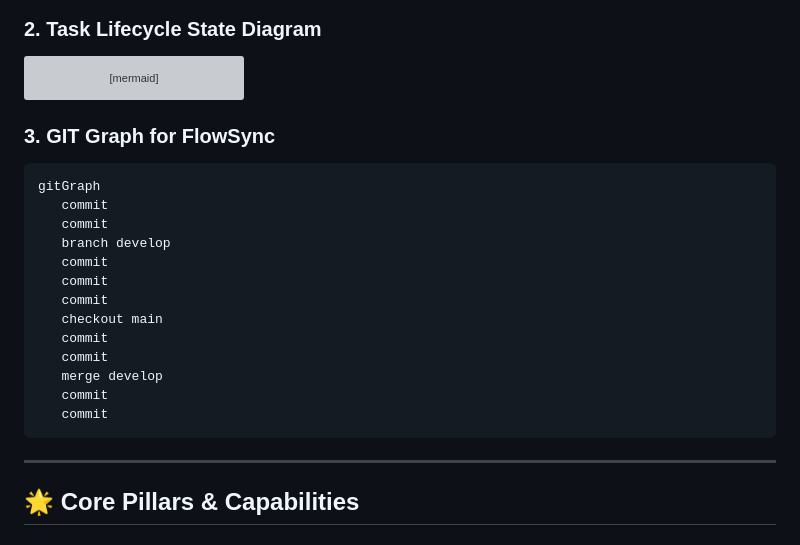
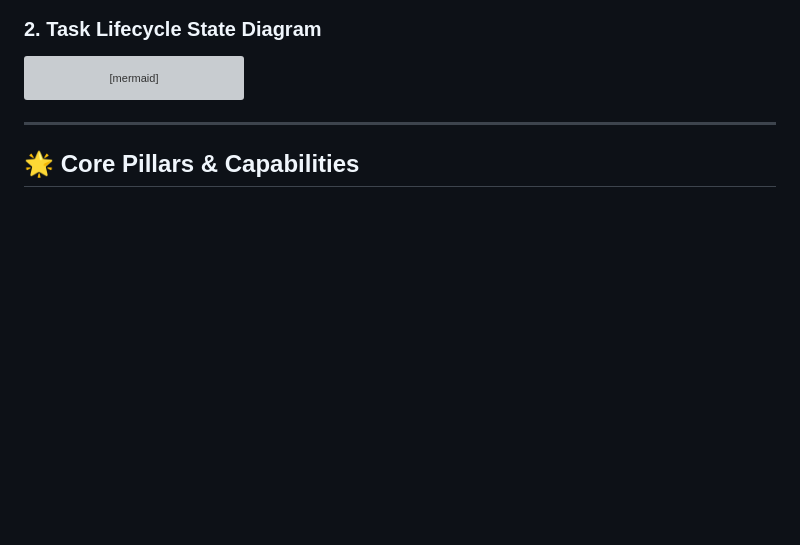
Before and after one commit to neodyit/FlowSync-V1.0, a Markdown page: README.md, the part around the change. Rendered like a GitHub page; blank space fills up the shorter version; grey boxes are pictures that could not be loaded.

````diff
--- a/README.md
+++ b/README.md
@@ -53,20 +53,6 @@ stateDiagram-v2
 ```
 
 
-### 3. GIT Graph for FlowSync
-    gitGraph
-       commit
-       commit
-       branch develop
-       commit
-       commit
-       commit
-       checkout main
-       commit
-       commit
-       merge develop
-       commit
-       commit
 
 
 ---
````
